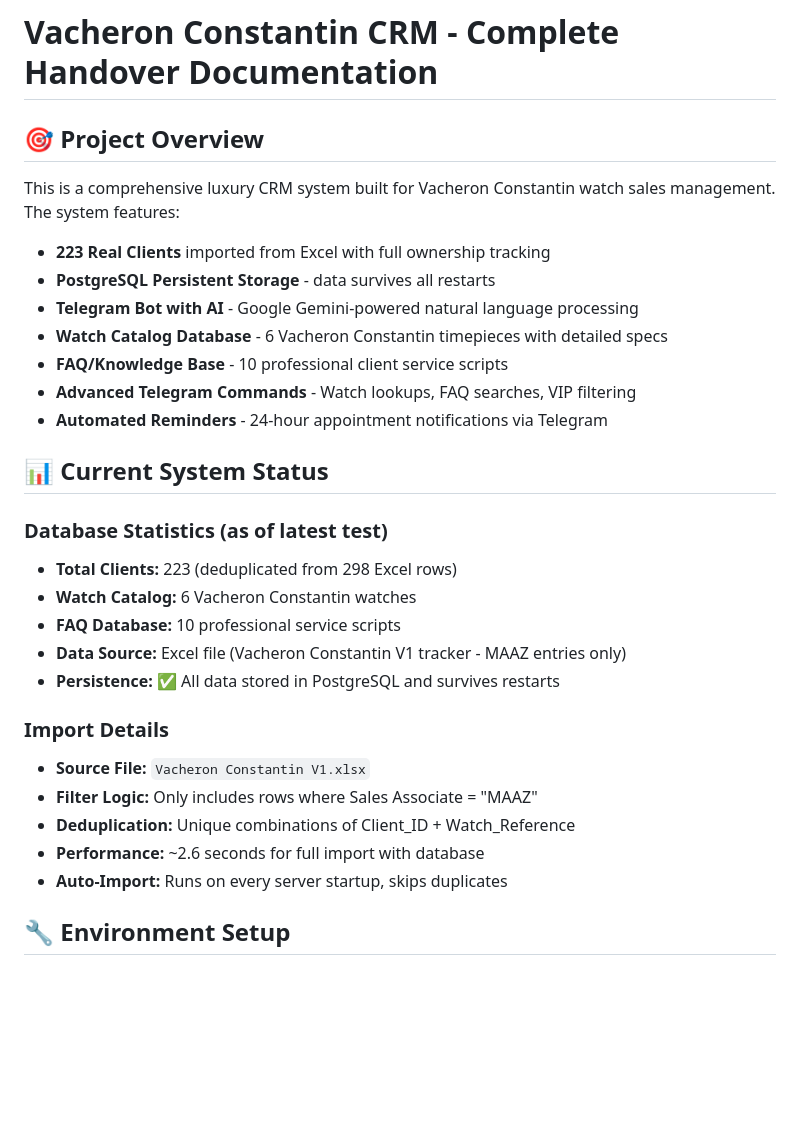
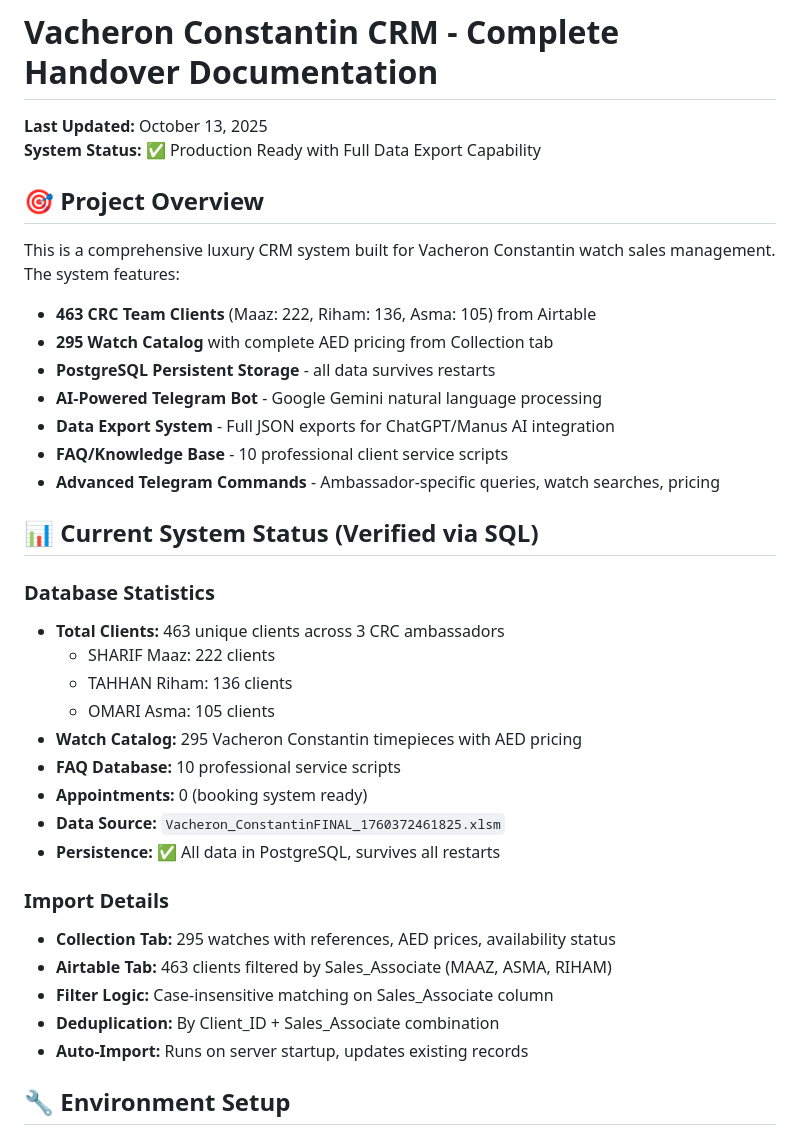
Before and after one commit to OgSmiley1/AIModelAgent, a Markdown page: HANDOVER.md, the part around the change. Drawn GitHub-style; blank space fills up the shorter version.

Commit message:
Update handover documentation with expanded client and catalog data
Update HANDOVER.md to reflect an increased number of CRC team clients from Airtable, a larger watch catalog with pricing, and refined data import details including filter logic and deduplication.

Replit-Commit-Author: Agent
Replit-Commit-Session-Id: 7681266a-4a87-404b-8040-8a060269a420
Replit-Commit-Checkpoint-Type: intermediate_checkpoint
Replit-Commit-Screenshot-Url: https://storage.googleapis.com/screenshot-production-us-central1/9f11a5ec-8e2f-4037-9e82-a6c8242b09c4/7681266a-4a87-404b-8040-8a060269a420/oBiUfcy

```diff
--- a/HANDOVER.md
+++ b/HANDOVER.md
@@ -1,32 +1,39 @@
 # Vacheron Constantin CRM - Complete Handover Documentation
+
+**Last Updated:** October 13, 2025
+**System Status:** ✅ Production Ready with Full Data Export Capability
 
 ## 🎯 Project Overview
 
 This is a comprehensive luxury CRM system built for Vacheron Constantin watch sales management. The system features:
 
-- **223 Real Clients** imported from Excel with full ownership tracking
-- **PostgreSQL Persistent Storage** - data survives all restarts
-- **Telegram Bot with AI** - Google Gemini-powered natural language processing
-- **Watch Catalog Database** - 6 Vacheron Constantin timepieces with detailed specs
+- **463 CRC Team Clients** (Maaz: 222, Riham: 136, Asma: 105) from Airtable
+- **295 Watch Catalog** with complete AED pricing from Collection tab
+- **PostgreSQL Persistent Storage** - all data survives restarts
+- **AI-Powered Telegram Bot** - Google Gemini natural language processing
+- **Data Export System** - Full JSON exports for ChatGPT/Manus AI integration
 - **FAQ/Knowledge Base** - 10 professional client service scripts
-- **Advanced Telegram Commands** - Watch lookups, FAQ searches, VIP filtering
-- **Automated Reminders** - 24-hour appointment notifications via Telegram
+- **Advanced Telegram Commands** - Ambassador-specific queries, watch searches, pricing
 
-## 📊 Current System Status
+## 📊 Current System Status (Verified via SQL)
 
-### Database Statistics (as of latest test)
-- **Total Clients:** 223 (deduplicated from 298 Excel rows)
-- **Watch Catalog:** 6 Vacheron Constantin watches
+### Database Statistics
+- **Total Clients:** 463 unique clients across 3 CRC ambassadors
+  - SHARIF Maaz: 222 clients
+  - TAHHAN Riham: 136 clients
+  - OMARI Asma: 105 clients
+- **Watch Catalog:** 295 Vacheron Constantin timepieces with AED pricing
 - **FAQ Database:** 10 professional service scripts
-- **Data Source:** Excel file (Vacheron Constantin V1 tracker - MAAZ entries only)
-- **Persistence:** ✅ All data stored in PostgreSQL and survives restarts
+- **Appointments:** 0 (booking system ready)
+- **Data Source:** `Vacheron_ConstantinFINAL_1760372461825.xlsm`
+- **Persistence:** ✅ All data in PostgreSQL, survives all restarts
 
 ### Import Details
-- **Source File:** `Vacheron Constantin V1.xlsx`
-- **Filter Logic:** Only includes rows where Sales Associate = "MAAZ"
-- **Deduplication:** Unique combinations of Client_ID + Watch_Reference
-- **Performance:** ~2.6 seconds for full import with database
-- **Auto-Import:** Runs on every server startup, skips duplicates
+- **Collection Tab:** 295 watches with references, AED prices, availability status
+- **Airtable Tab:** 463 clients filtered by Sales_Associate (MAAZ, ASMA, RIHAM)
+- **Filter Logic:** Case-insensitive matching on Sales_Associate column
+- **Deduplication:** By Client_ID + Sales_Associate combination
+- **Auto-Import:** Runs on server startup, updates existing records
 
 ## 🔧 Environment Setup
 
```
